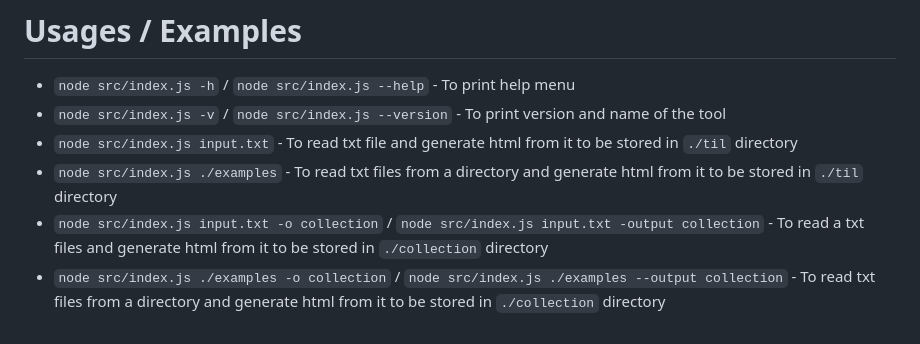
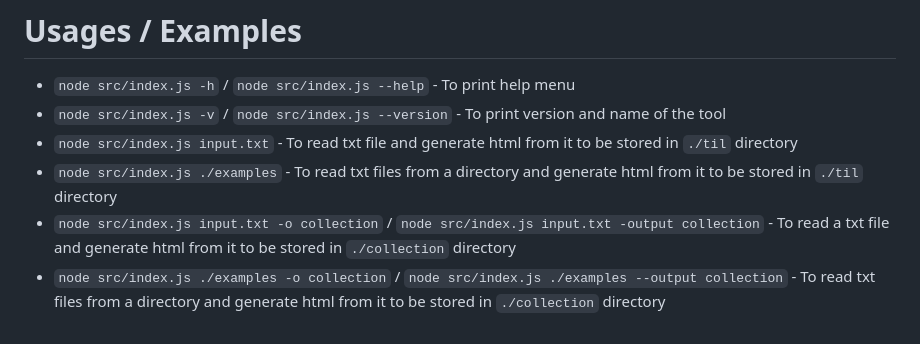
Before and after one commit to sdthaker/Node-TILify, a Markdown page: README.md, the part around one of its changes. Drawn GitHub-style.

Commit message:
grammar fix

```diff
--- a/README.md
+++ b/README.md
@@ -48,5 +52,5 @@ npm run start
 - `node src/index.js -v` / `node src/index.js --version` - To print version and name of the tool
 - `node src/index.js input.txt` - To read txt file and generate html from it to be stored in `./til` directory
 - `node src/index.js ./examples` - To read txt files from a directory and generate html from it to be stored in `./til` directory
-- `node src/index.js input.txt -o collection` / `node src/index.js input.txt -output collection` - To read a txt files and generate html from it to be stored in `./collection` directory
+- `node src/index.js input.txt -o collection` / `node src/index.js input.txt -output collection` - To read a txt file and generate html from it to be stored in `./collection` directory
 - `node src/index.js ./examples -o collection` / `node src/index.js ./examples --output collection` - To read txt files from a directory and generate html from it to be stored in `./collection` directory
```
Also changed, not shown: other parts of README.md (+4 -0 lines).
